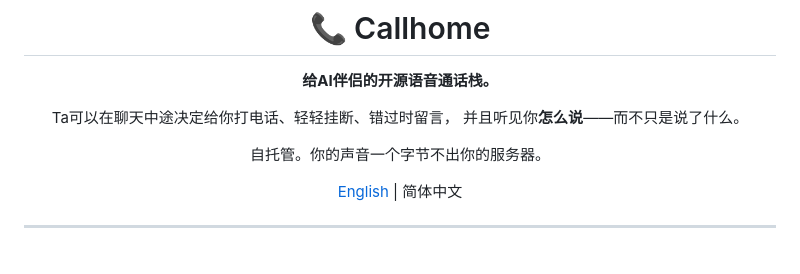
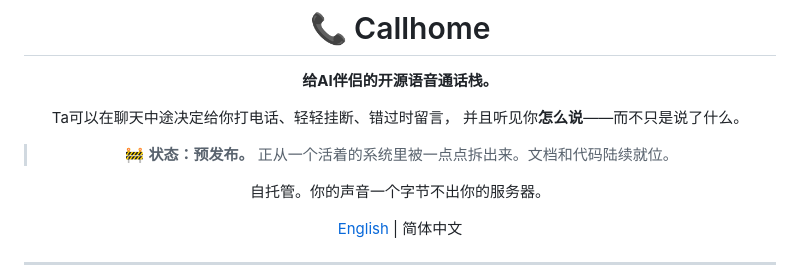
Before and after one commit to Cheiineeey/callhome, a Markdown page: README_zh.md, the part around the change. Rendered like a GitHub page; blank space fills up the shorter version.

Commit message:
readme_zh: pre-release status line (parity with en)

```diff
--- a/README_zh.md
+++ b/README_zh.md
@@ -6,6 +6,8 @@
 
 Ta可以在聊天中途决定给你打电话、轻轻挂断、错过时留言，
 并且听见你**怎么说**——而不只是说了什么。
+
+> 🚧 **状态：预发布。** 正从一个活着的系统里被一点点拆出来。文档和代码陆续就位。
 
 自托管。你的声音一个字节不出你的服务器。
 
```
